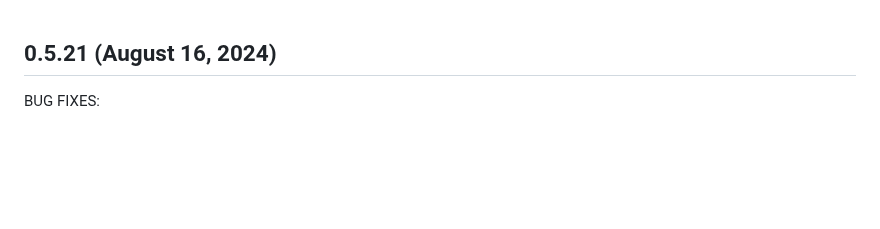
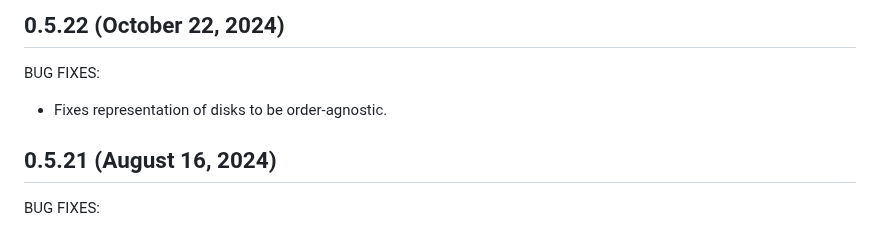
Before and after one commit to crusoecloud/terraform-provider-crusoe, a Markdown page: CHANGELOG.md, the part around the change. GitHub-like rendering; blank space fills up the shorter version.

Commit message:
update changelog

```diff
--- a/CHANGELOG.md
+++ b/CHANGELOG.md
@@ -1,3 +1,8 @@
+## 0.5.22 (October 22, 2024)
+BUG FIXES:
+
+* Fixes representation of disks to be order-agnostic.
+
 ## 0.5.21 (August 16, 2024)
 
 BUG FIXES:
```
